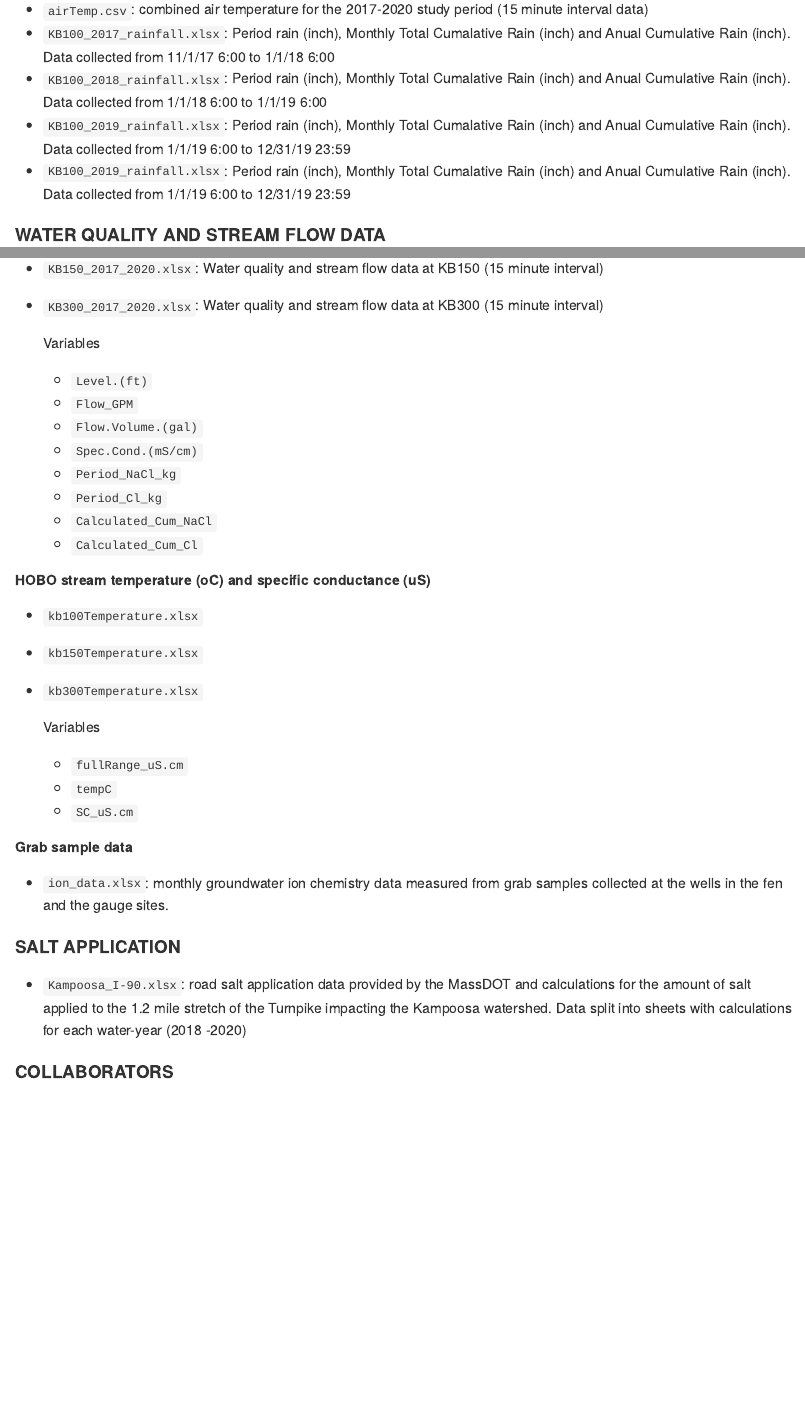
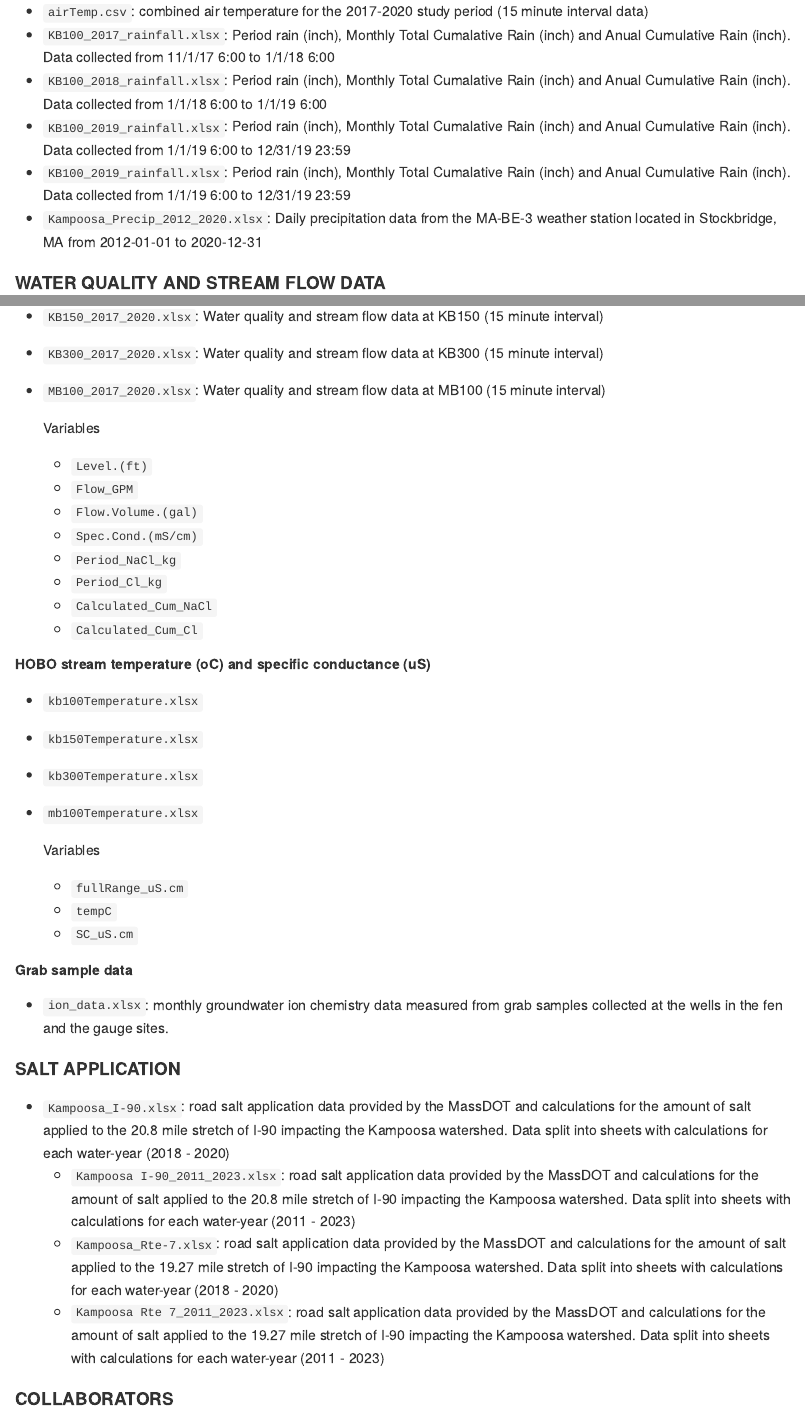
Before and after one commit to wndlovu/kampoosa_paper, an R Markdown document (data/README.Rmd): the page in a window 1100 px wide, from 180 px down before the commit and from 210 px down after it, so that both start at the same text, and a second part further down, joined at a grey line. The pictures show the output file data/README.md that the author committed with the source, drawn offline in the style of GitHub.

Commit message:
updated data README

```diff
--- a/data/README.Rmd
+++ b/data/README.Rmd
@@ -38,6 +38,9 @@ Data for this study was collected from Nov 2017 to Dec 2020. The following files
   Period rain (inch), Monthly Total Cumalative Rain (inch) and Anual Cumulative Rain (inch). Data collected from 1/1/19 6:00 to 12/31/19 23:59
   - `KB100_2019_rainfall.xlsx`:
   Period rain (inch), Monthly Total Cumalative Rain (inch) and Anual Cumulative Rain (inch). Data collected from 1/1/19 6:00 to 12/31/19 23:59
+  - `Kampoosa_Precip_2012_2020.xlsx`:
+  Daily precipitation data from the MA-BE-3 weather station located in Stockbridge, MA from  2012-01-01 to  2020-12-31
+
 
 
 
@@ -50,6 +53,7 @@ Data for this study was collected from Nov 2017 to Dec 2020. The following files
 - `KB100_2017_2020.xlsx`: Water quality and stream flow data at KB100 (15 minute interval)
 - `KB150_2017_2020.xlsx`: Water quality and stream flow data at KB150 (15 minute interval)
 - `KB300_2017_2020.xlsx`: Water quality and stream flow data at KB300 (15 minute interval)
+- `MB100_2017_2020.xlsx`: Water quality and stream flow data at MB100 (15 minute interval)
 
 
    Variables
@@ -67,6 +71,7 @@ Data for this study was collected from Nov 2017 to Dec 2020. The following files
 - `kb100Temperature.xlsx`
 - `kb150Temperature.xlsx`
 - `kb300Temperature.xlsx`
+- `mb100Temperature.xlsx`
 
 
    Variables
@@ -88,7 +93,16 @@ Data for this study was collected from Nov 2017 to Dec 2020. The following files
 
   - `Kampoosa_I-90.xlsx`: road salt application data provided by
     the MassDOT and calculations for the amount of salt applied to the
-    1.2 mile stretch of the Turnpike impacting the Kampoosa watershed. Data split into sheets with calculations for each water-year (2018 -2020)
+    20.8 mile stretch of I-90 impacting the Kampoosa watershed. Data split into sheets with calculations for each water-year (2018 - 2020)
+    - `Kampoosa I-90_2011_2023.xlsx`: road salt application data provided by
+    the MassDOT and calculations for the amount of salt applied to the
+    20.8 mile stretch of I-90 impacting the Kampoosa watershed. Data split into sheets with calculations for each water-year (2011 - 2023)
+    - `Kampoosa_Rte-7.xlsx`: road salt application data provided by
+    the MassDOT and calculations for the amount of salt applied to the
+    19.27 mile stretch of I-90 impacting the Kampoosa watershed. Data split into sheets with calculations for each water-year (2018 - 2020)
+    - `Kampoosa Rte 7_2011_2023.xlsx`: road salt application data provided by
+    the MassDOT and calculations for the amount of salt applied to the
+    19.27 mile stretch of I-90 impacting the Kampoosa watershed. Data split into sheets with calculations for each water-year (2011 - 2023)
 
 
 #### COLLABORATORS
```
Also changed, not shown: data/README.md, data/README.Rmd (2 more changed lines).
